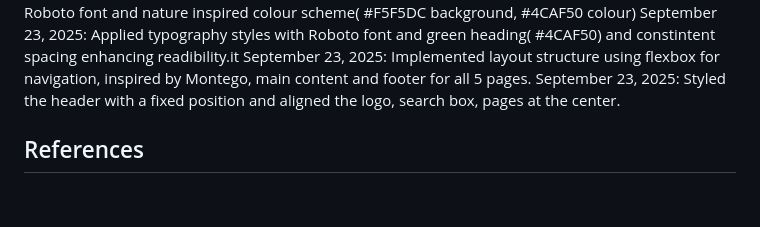
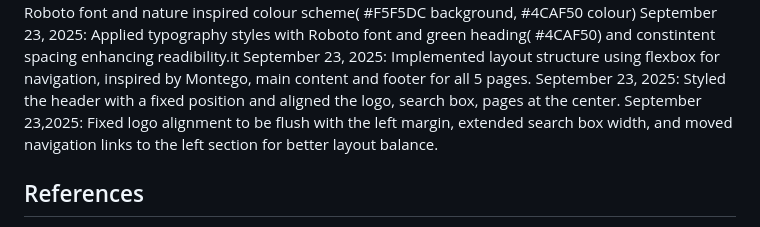
Before and after one commit to Chan-000/WEDE5020POE, a Markdown page: README.md, the part around the change. GitHub-like rendering; blank space fills up the shorter version.

Commit message:
Updated changelog with header refinements

```diff
--- a/README.md
+++ b/README.md
@@ -58,6 +58,7 @@ September 22, 2025 (evening): Implented default styles in styles.css with Roboto
 September 23, 2025: Applied typography styles with Roboto font and green heading( #4CAF50) and constintent spacing enhancing readibility.it
 September 23, 2025: Implemented layout structure using flexbox for navigation, inspired by Montego, main content and footer for all 5 pages.
 September 23, 2025: Styled the header with a fixed position and aligned the logo, search box, pages at the center.
+September 23,2025: Fixed logo alignment to be flush with the left margin, extended search box width, and moved navigation links to the left section for better layout balance.
 
  ## References
  -Images sourced from [Pexels](https://www.pexels.com), compressed with [TinyPNG](https://tinypng.com)
```
